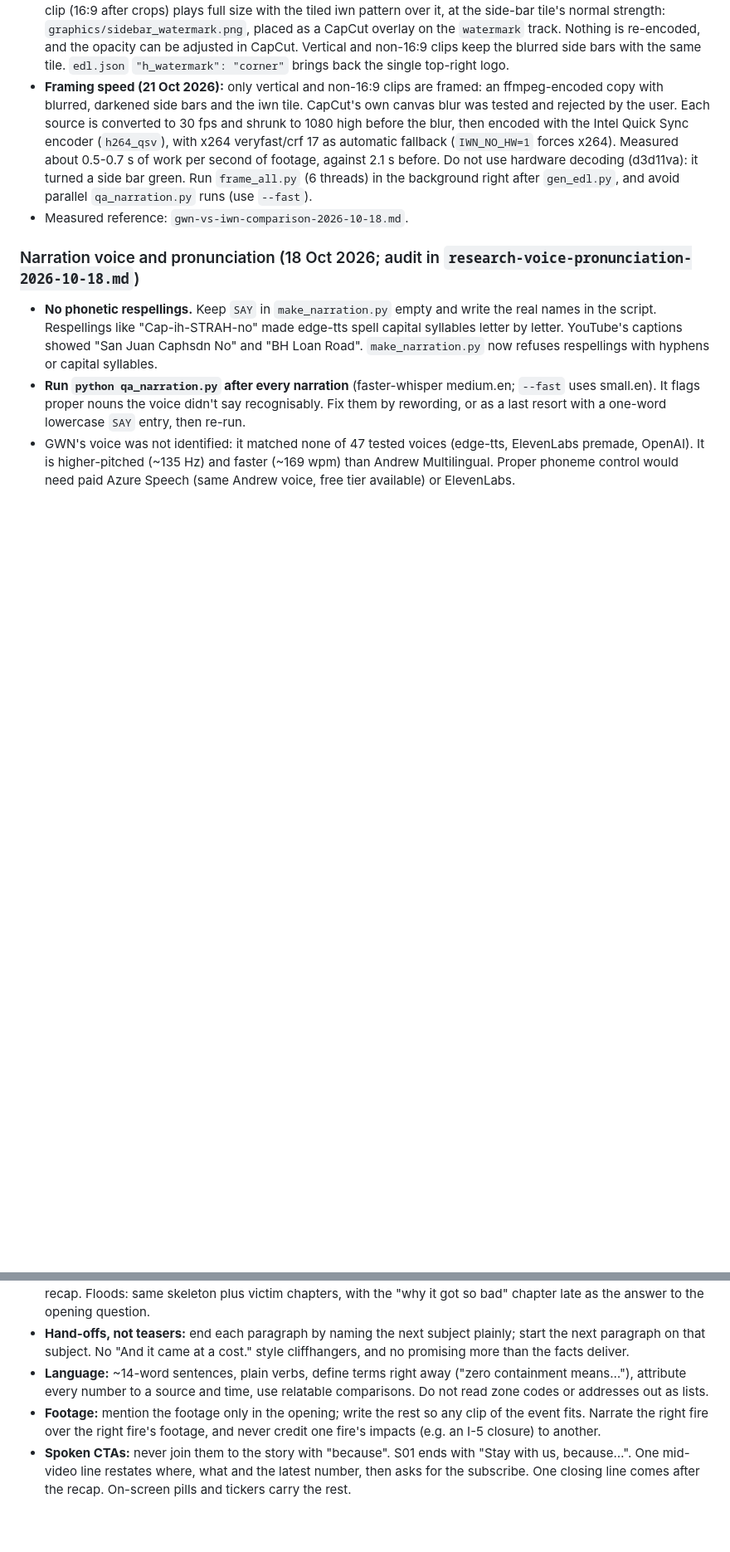
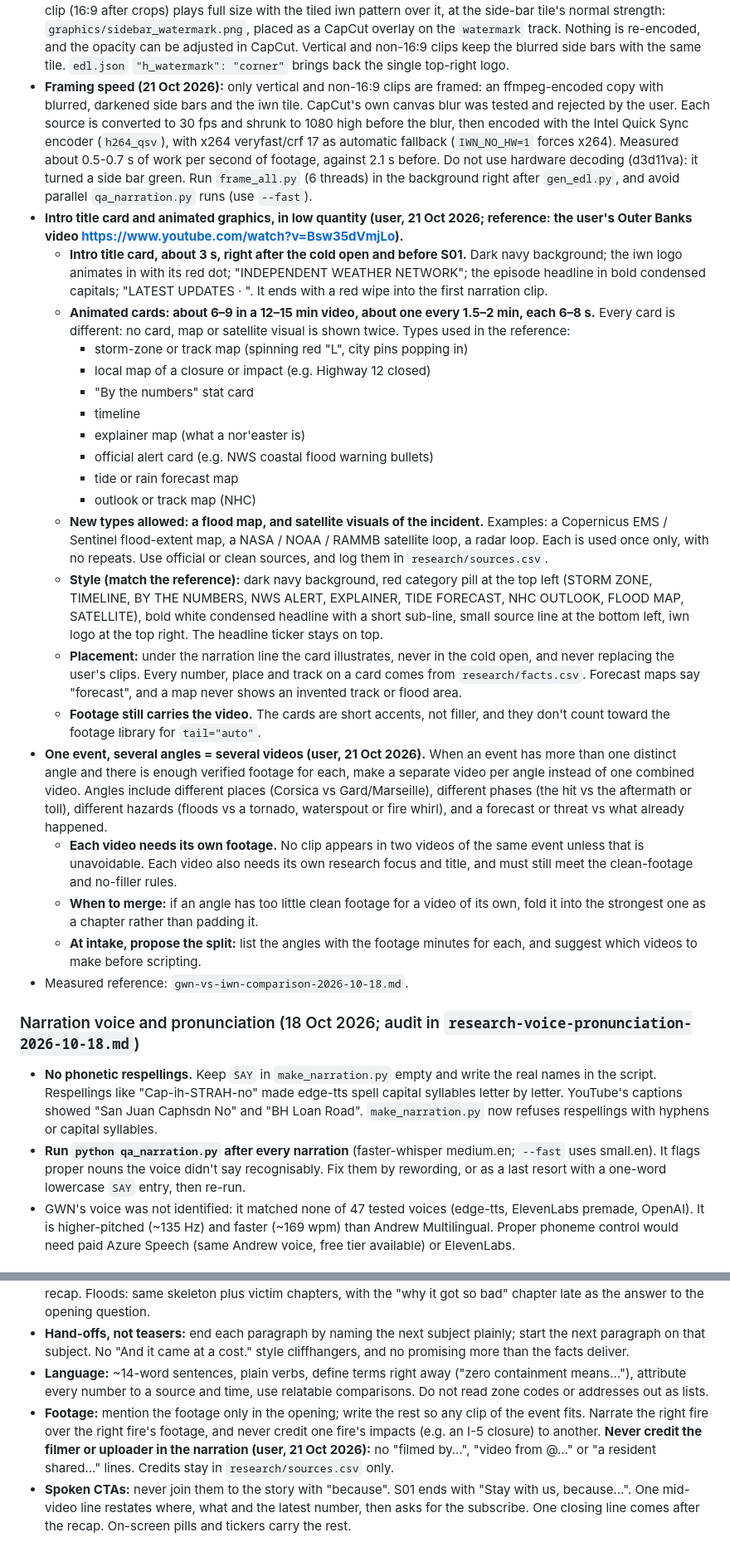
Before and after one commit to ranazaeem-1/international-weather-network, a Markdown page: worflow.md, 2 parts joined by grey strips. Shown at 83% size. Drawn GitHub-style; blank space fills up the shorter version.

Commit message:
Workflow: archive must match place/event type, no filmer credits or archive mentions in narration, intro + animated cards, one video per angle
Co-Authored-By: Claude Opus 5.5 <noreply@anthropic.com>

```diff
--- a/worflow.md
+++ b/worflow.md
@@ -19,6 +21,25 @@ International Weather Network · Working production guide · Updated 15 October
 - **No fixed runtime (user, 20 Oct 2026).** The length follows the footage fetched: lots of verified footage gives a longer video, thin footage a shorter one, never padded with repeats. Use `E.build(..., tail="auto")`, which sizes each chapter's clip break to the distinct footage in the library (8–45 s): roughly runtime ≈ distinct footage minutes, ×1.25 when 2 uses are allowed. Example: 26.8 min of footage → about 20 min; 9 min → about 10 min.
 - **iwn watermark on horizontal footage (user, 21 Oct 2026; replaces the 20 Oct corner logo).** Every horizontal clip (16:9 after crops) plays full size with the tiled iwn pattern over it, at the side-bar tile's normal strength: `graphics/sidebar_watermark.png`, placed as a CapCut overlay on the `watermark` track. Nothing is re-encoded, and the opacity can be adjusted in CapCut. Vertical and non-16:9 clips keep the blurred side bars with the same tile. `edl.json` `"h_watermark": "corner"` brings back the single top-right logo.
 - **Framing speed (21 Oct 2026):** only vertical and non-16:9 clips are framed: an ffmpeg-encoded copy with blurred, darkened side bars and the iwn tile. CapCut's own canvas blur was tested and rejected by the user. Each source is converted to 30 fps and shrunk to 1080 high before the blur, then encoded with the Intel Quick Sync encoder (`h264_qsv`), with x264 veryfast/crf 17 as automatic fallback (`IWN_NO_HW=1` forces x264). Measured about 0.5-0.7 s of work per second of footage, against 2.1 s before. Do not use hardware decoding (d3d11va): it turned a side bar green. Run `frame_all.py` (6 threads) in the background right after `gen_edl.py`, and avoid parallel `qa_narration.py` runs (use `--fast`).
+- **Intro title card and animated graphics, in low quantity (user, 21 Oct 2026; reference: the user's Outer Banks video https://www.youtube.com/watch?v=Bsw35dVmjLo).**
+  - **Intro title card, about 3 s, right after the cold open and before S01.** Dark navy background; the iwn logo animates in with its red dot; "INDEPENDENT WEATHER NETWORK"; the episode headline in bold condensed capitals; "LATEST UPDATES · <date>". It ends with a red wipe into the first narration clip.
+  - **Animated cards: about 6–9 in a 12–15 min video, about one every 1.5–2 min, each 6–8 s.** Every card is different: no card, map or satellite visual is shown twice. Types used in the reference:
+    - storm-zone or track map (spinning red "L", city pins popping in)
+    - local map of a closure or impact (e.g. Highway 12 closed)
+    - "By the numbers" stat card
+    - timeline
+    - explainer map (what a nor'easter is)
+    - official alert card (e.g. NWS coastal flood warning bullets)
+    - tide or rain forecast map
+    - outlook or track map (NHC)
+  - **New types allowed: a flood map, and satellite visuals of the incident.** Examples: a Copernicus EMS / Sentinel flood-extent map, a NASA / NOAA / RAMMB satellite loop, a radar loop. Each is used once only, with no repeats. Use official or clean sources, and log them in `research/sources.csv`.
+  - **Style (match the reference):** dark navy background, red category pill at the top left (STORM ZONE, TIMELINE, BY THE NUMBERS, NWS ALERT, EXPLAINER, TIDE FORECAST, NHC OUTLOOK, FLOOD MAP, SATELLITE), bold white condensed headline with a short sub-line, small source line at the bottom left, iwn logo at the top right. The headline ticker stays on top.
+  - **Placement:** under the narration line the card illustrates, never in the cold open, and never replacing the user's clips. Every number, place and track on a card comes from `research/facts.csv`. Forecast maps say "forecast", and a map never shows an invented track or flood area.
+  - **Footage still carries the video.** The cards are short accents, not filler, and they don't count toward the footage library for `tail="auto"`.
+- **One event, several angles = several videos (user, 21 Oct 2026).** When an event has more than one distinct angle and there is enough verified footage for each, make a separate video per angle instead of one combined video. Angles include different places (Corsica vs Gard/Marseille), different phases (the hit vs the aftermath or toll), different hazards (floods vs a tornado, waterspout or fire whirl), and a forecast or threat vs what already happened.
+  - **Each video needs its own footage.** No clip appears in two videos of the same event unless that is unavoidable. Each video also needs its own research focus and title, and must still meet the clean-footage and no-filler rules.
+  - **When to merge:** if an angle has too little clean footage for a video of its own, fold it into the strongest one as a chapter rather than padding it.
+  - **At intake, propose the split:** list the angles with the footage minutes for each, and suggest which videos to make before scripting.
 - Measured reference: `gwn-vs-iwn-comparison-2026-10-18.md`.
 
 ### Narration voice and pronunciation (18 Oct 2026; audit in `research-voice-pronunciation-2026-10-18.md`)
@@ -32,7 +53,7 @@ International Weather Network · Working production guide · Updated 15 October
 - **Arc for fires:** start and why the place matters → growth by clock time → homes → evacuations (explain what the order means) → the firefight → **the science (e.g. Santa Ana winds) and history at about 30–45 % of runtime** → roads/power/air → other fires (distance + direction) → official response → what's next → an "As of [time, date]" recap. Floods: same skeleton plus victim chapters, with the "why it got so bad" chapter late as the answer to the opening question.
 - **Hand-offs, not teasers:** end each paragraph by naming the next subject plainly; start the next paragraph on that subject. No "And it came at a cost." style cliffhangers, and no promising more than the facts deliver.
 - **Language:** ~14-word sentences, plain verbs, define terms right away ("zero containment means…"), attribute every number to a source and time, use relatable comparisons. Do not read zone codes or addresses out as lists.
-- **Footage:** mention the footage only in the opening; write the rest so any clip of the event fits. Narrate the right fire over the right fire's footage, and never credit one fire's impacts (e.g. an I-5 closure) to another.
+- **Footage:** mention the footage only in the opening; write the rest so any clip of the event fits. Narrate the right fire over the right fire's footage, and never credit one fire's impacts (e.g. an I-5 closure) to another. **Never credit the filmer or uploader in the narration (user, 21 Oct 2026):** no "filmed by…", "video from @…" or "a resident shared…" lines. Credits stay in `research/sources.csv` only.
 - **Spoken CTAs:** never join them to the story with "because". S01 ends with "Stay with us, because…". One mid-video line restates where, what and the latest number, then asks for the subscribe. One closing line comes after the recap. On-screen pills and tickers carry the rest.
 
 ## 1. Purpose and default brief
```
Also changed, not shown: other parts of worflow.md (+4 -2 lines).
